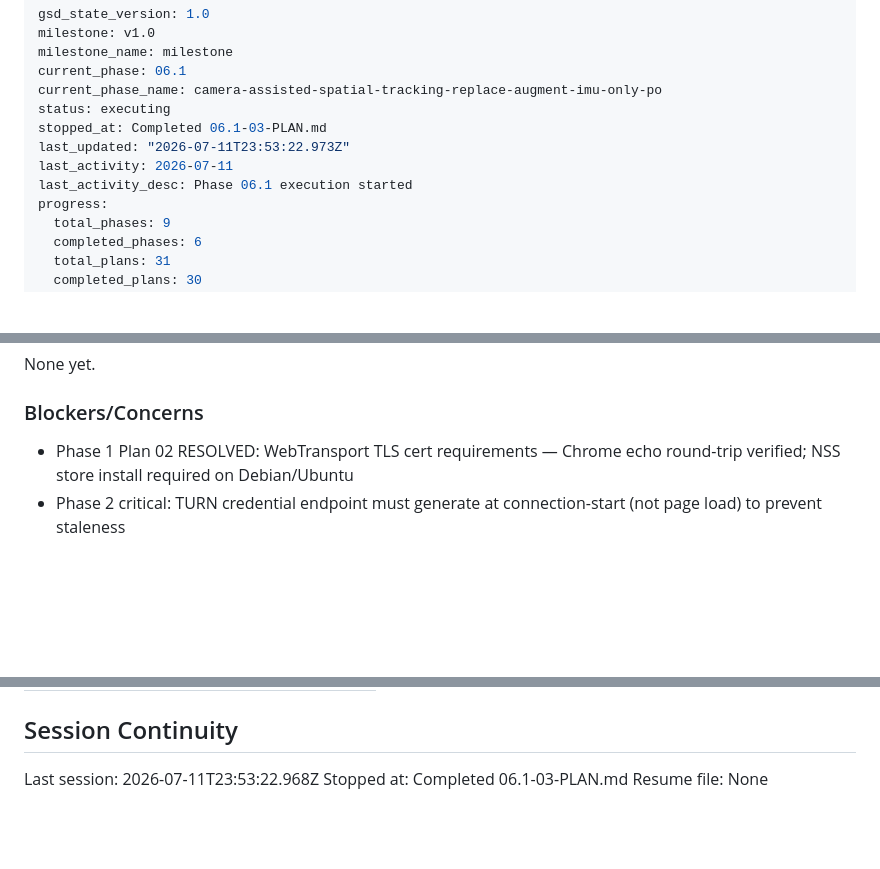
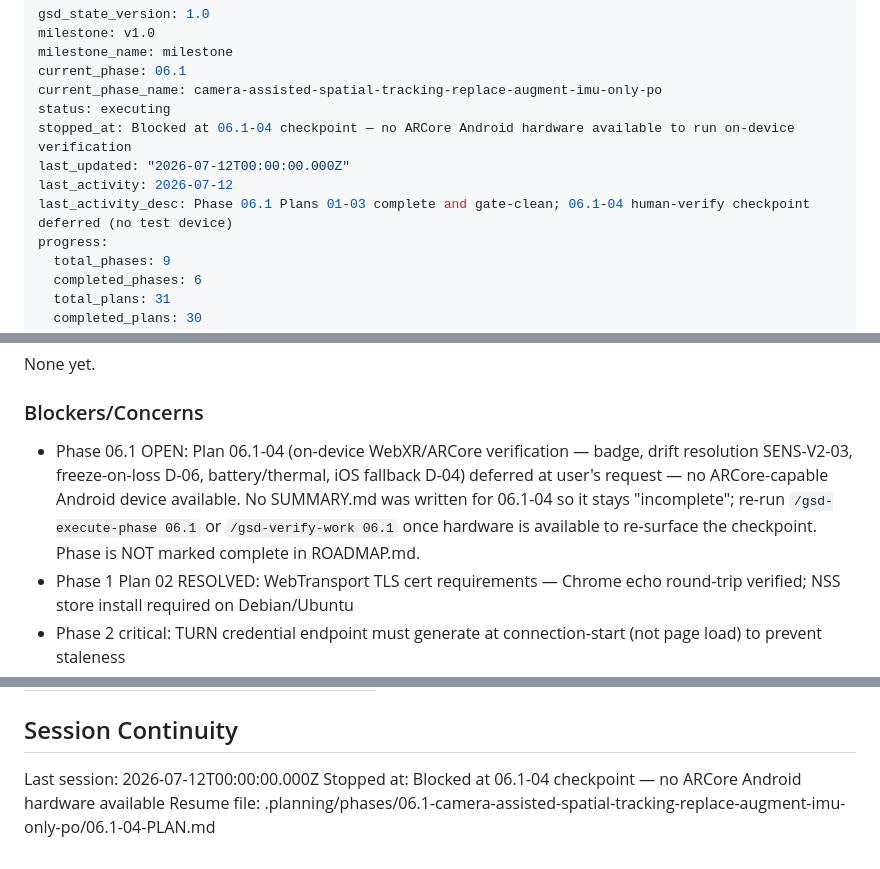
Before and after one commit to ivancist/immersiveRT, a Markdown page: .planning/STATE.md, 3 parts joined by grey strips. Drawn GitHub-style; blank space fills up the shorter version.

Commit message:
docs(06.1): defer 06.1-04 on-device checkpoint — no ARCore Android hardware available

```diff
--- a/.planning/STATE.md
+++ b/.planning/STATE.md
@@ -5,10 +5,10 @@ milestone_name: milestone
 current_phase: 06.1
 current_phase_name: camera-assisted-spatial-tracking-replace-augment-imu-only-po
 status: executing
-stopped_at: Completed 06.1-03-PLAN.md
-last_updated: "2026-07-11T23:53:22.973Z"
-last_activity: 2026-07-11
-last_activity_desc: Phase 06.1 execution started
+stopped_at: Blocked at 06.1-04 checkpoint — no ARCore Android hardware available to run on-device verification
+last_updated: "2026-07-12T00:00:00.000Z"
+last_activity: 2026-07-12
+last_activity_desc: Phase 06.1 Plans 01-03 complete and gate-clean; 06.1-04 human-verify checkpoint deferred (no test device)
 progress:
   total_phases: 9
   completed_phases: 6
@@ -159,6 +159,7 @@ None yet.
 
 ### Blockers/Concerns
 
+- Phase 06.1 OPEN: Plan 06.1-04 (on-device WebXR/ARCore verification — badge, drift resolution SENS-V2-03, freeze-on-loss D-06, battery/thermal, iOS fallback D-04) deferred at user's request — no ARCore-capable Android device available. No SUMMARY.md was written for 06.1-04 so it stays "incomplete"; re-run `/gsd-execute-phase 06.1` or `/gsd-verify-work 06.1` once hardware is available to re-surface the checkpoint. Phase is NOT marked complete in ROADMAP.md.
 - Phase 1 Plan 02 RESOLVED: WebTransport TLS cert requirements — Chrome echo round-trip verified; NSS store install required on Debian/Ubuntu
 - Phase 2 critical: TURN credential endpoint must generate at connection-start (not page load) to prevent staleness
 - Phase 5: Madgwick beta empirical tuning (0.1 default, ramp 0.2–0.3 at cold start) requires real-device validation
@@ -188,6 +189,6 @@ None yet.
 
 ## Session Continuity
 
-Last session: 2026-07-11T23:53:22.968Z
-Stopped at: Completed 06.1-03-PLAN.md
-Resume file: None
+Last session: 2026-07-12T00:00:00.000Z
+Stopped at: Blocked at 06.1-04 checkpoint — no ARCore Android hardware available
+Resume file: .planning/phases/06.1-camera-assisted-spatial-tracking-replace-augment-imu-only-po/06.1-04-PLAN.md
```
